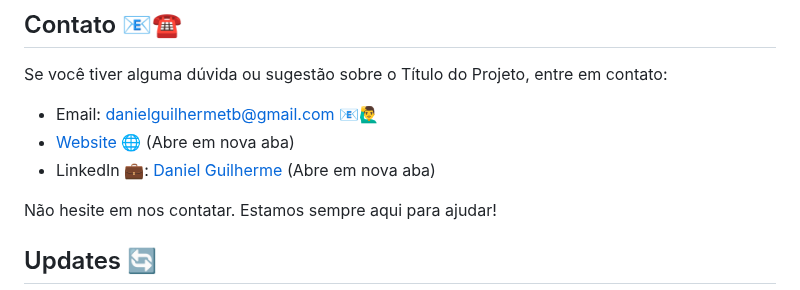
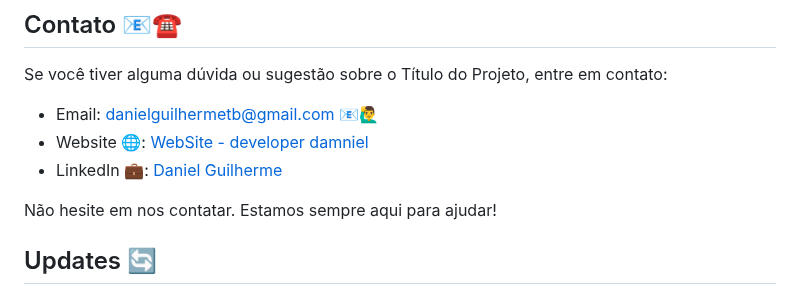
Before and after one commit to Damniel-Guilherme/LaddingPage-LeagueofLegends, a Markdown page: README.md, the part around the change. Drawn GitHub-style.

```diff
--- a/README.md
+++ b/README.md
@@ -161,8 +161,8 @@ Este projeto está licenciado sob a Nome da Licença - veja o arquivo LICENSE pa
 Se você tiver alguma dúvida ou sugestão sobre o Título do Projeto, entre em contato:
 
 - Email: [danielguilhermetb@gmail.com](mailto:danielguilhermetb@gmail.com) 📧🙋‍♂️
-- [Website 🌐](https://damniel-guilherme.github.io/portifolio-dev.damniel/) (Abre em nova aba)
-- LinkedIn 💼: [Daniel Guilherme](https://www.linkedin.com/in/damniel-guilherme-2b1600250/) (Abre em nova aba)
+- Website 🌐: [WebSite - developer damniel](https://damniel-guilherme.github.io/portifolio-dev.damniel/)
+- LinkedIn 💼: [Daniel Guilherme](https://www.linkedin.com/in/damniel-guilherme-2b1600250/)
 
 Não hesite em nos contatar. Estamos sempre aqui para ajudar!
 
```
